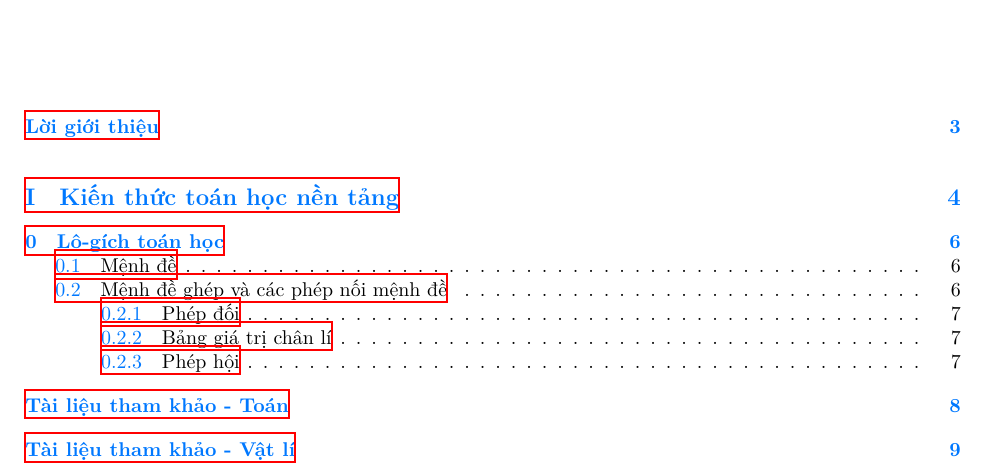
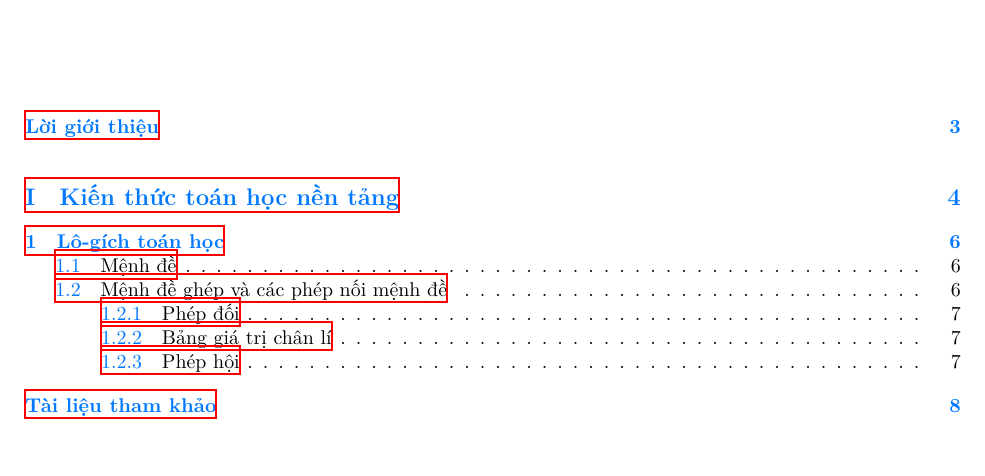
Before and after one commit to Piseratopo/-n-t-p-V-t-L-, a LaTeX book (main.tex): part of page 2 of 10, cut so that both start at the same text. The pictures show the PDF file main.pdf that the author committed with the source.

Commit message:
restore numbering

```diff
--- a/main.tex
+++ b/main.tex
@@ -229,10 +227,9 @@
 
 \nociteMath{*}
 \nocitePhys{*}
-\addcontentsline{toc}{chapter}{Tài liệu tham khảo - Toán}
+\addcontentsline{toc}{chapter}{Tài liệu tham khảo}
 \bibliographystyleMath{plain}
 \bibliographyMath{ref_math}
-\addcontentsline{toc}{chapter}{Tài liệu tham khảo - Vật lí}
 \bibliographystylePhys{plain}
 \bibliographyPhys{ref_physics}
 
```
Also changed, not shown: main.pdf, main.tex (2 more changed lines).
